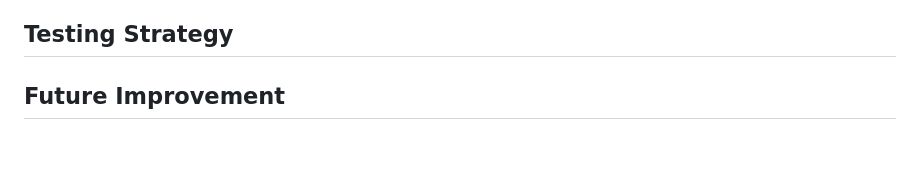
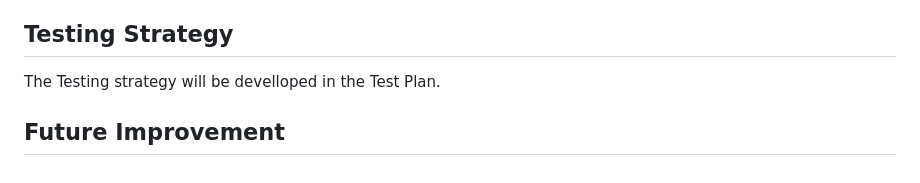
Before and after one commit to JasonGROSSO/Moonshot-project, a Markdown page: documents/functional/functional_specifications.md, the part around the change. Rendered like a GitHub page.

```diff
--- a/documents/functional/functional_specifications.md
+++ b/documents/functional/functional_specifications.md
@@ -189,4 +189,6 @@ This Project's objectives is to create a sorter that could sort through an entir
 
 ## Testing Strategy
 
+The Testing strategy will be develloped in the Test Plan.
+
 ## Future Improvement
```
